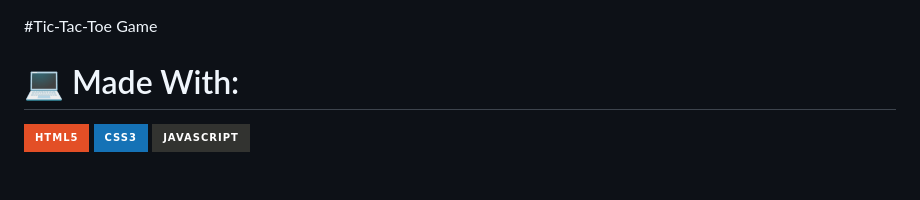
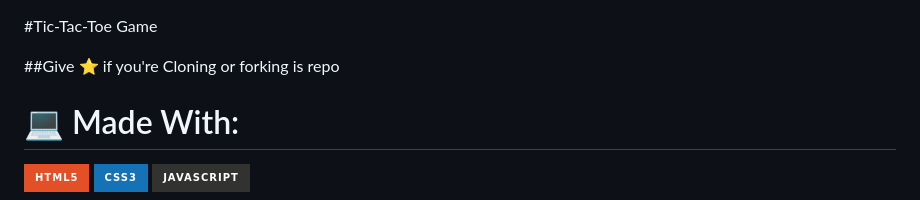
Before and after one commit to QuirkySiiiiiid/Tic-Tac-Toe-Game, a Markdown page: README.md, the part around the change. Rendered like a GitHub page; badges without logos; blank space fills up the shorter version.

```diff
--- a/README.md
+++ b/README.md
@@ -1,4 +1,6 @@
 #Tic-Tac-Toe Game
+
+##Give ⭐ if you're Cloning or forking is repo
 
 # 💻 Made With:
 ![HTML5](https://img.shields.io/badge/html5-%23E34F26.svg?style=for-the-badge&logo=html5&logoColor=white)
```
